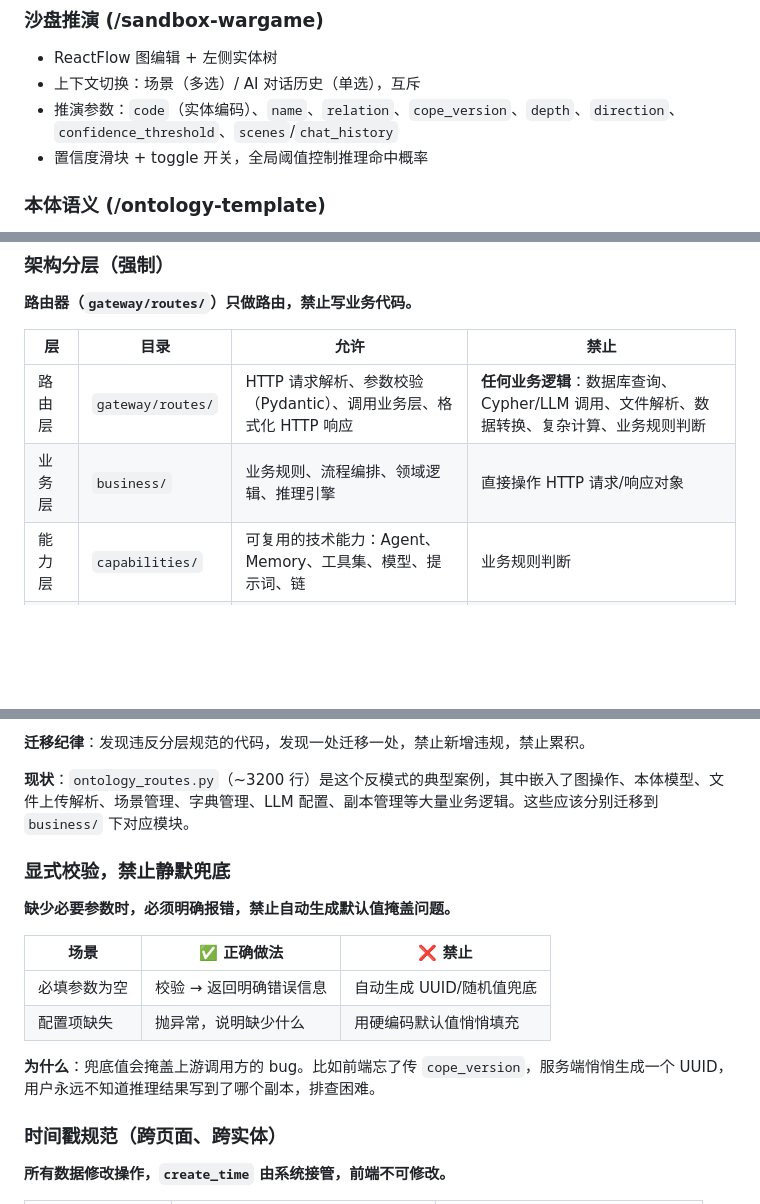
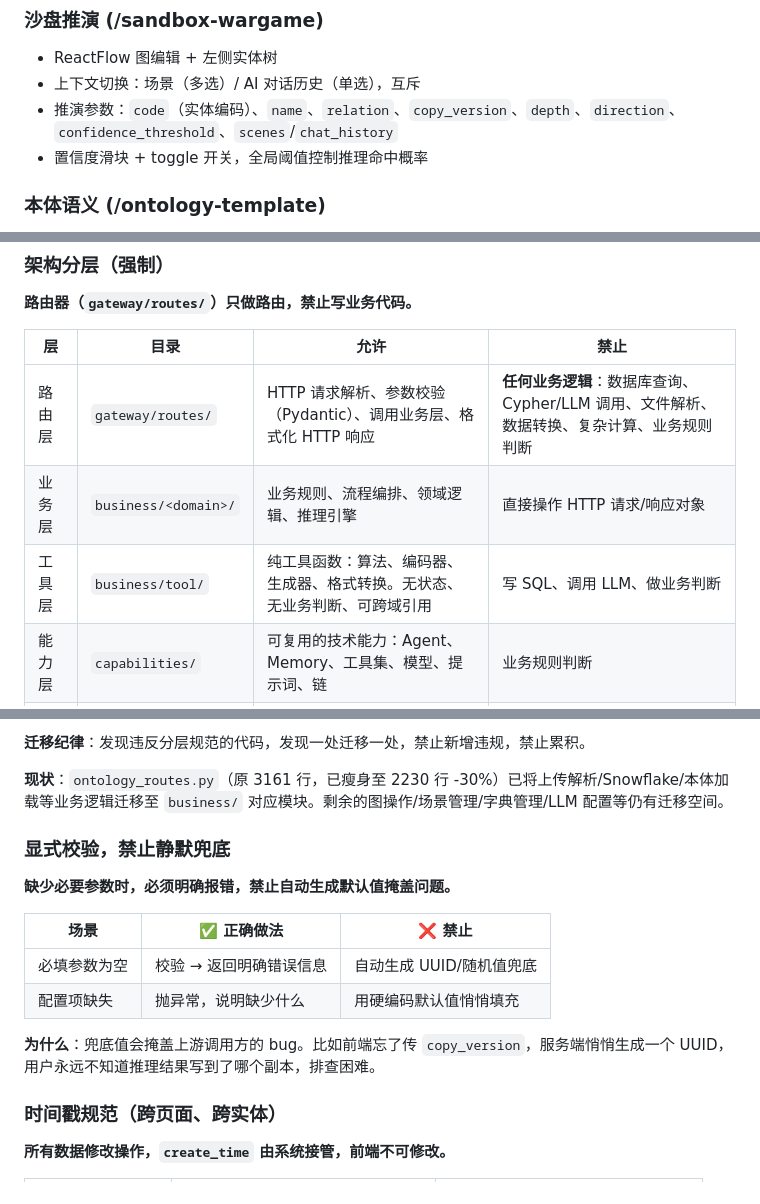
Before and after one commit to dayulxl/OntoL-Web-Agent, a Markdown page: CLAUDE.md, 3 parts joined by grey strips. GitHub-like rendering; blank space fills up the shorter version.

```diff
--- a/CLAUDE.md
+++ b/CLAUDE.md
@@ -164,7 +184,7 @@ LangChain/LangGraph 集群化智能服务平台 — FastAPI + LangGraph + Memgra
 ### 沙盘推演 (/sandbox-wargame)
 - ReactFlow 图编辑 + 左侧实体树
 - 上下文切换：场景（多选）/ AI 对话历史（单选），互斥
-- 推演参数：`code`（实体编码）、`name`、`relation`、`cope_version`、`depth`、`direction`、`confidence_threshold`、`scenes`/`chat_history`
+- 推演参数：`code`（实体编码）、`name`、`relation`、`copy_version`、`depth`、`direction`、`confidence_threshold`、`scenes`/`chat_history`
 - 置信度滑块 + toggle 开关，全局阈值控制推理命中概率
 
 ### 本体语义 (/ontology-template)
@@ -330,7 +350,8 @@ LangChain/LangGraph 集群化智能服务平台 — FastAPI + LangGraph + Memgra
 | 层 | 目录 | 允许 | 禁止 |
 |----|------|------|------|
 | 路由层 | `gateway/routes/` | HTTP 请求解析、参数校验（Pydantic）、调用业务层、格式化 HTTP 响应 | **任何业务逻辑**：数据库查询、Cypher/LLM 调用、文件解析、数据转换、复杂计算、业务规则判断 |
-| 业务层 | `business/` | 业务规则、流程编排、领域逻辑、推理引擎 | 直接操作 HTTP 请求/响应对象 |
+| 业务层 | `business/<domain>/` | 业务规则、流程编排、领域逻辑、推理引擎 | 直接操作 HTTP 请求/响应对象 |
+| 工具层 | `business/tool/` | 纯工具函数：算法、编码器、生成器、格式转换。无状态、无业务判断、可跨域引用 | 写 SQL、调用 LLM、做业务判断 |
 | 能力层 | `capabilities/` | 可复用的技术能力：Agent、Memory、工具集、模型、提示词、链 | 业务规则判断 |
 | 基础设施 | `infrastructure/` | 数据库驱动、连接池、底层 Repository | 业务逻辑 |
 
@@ -352,7 +373,7 @@ async def get_item(item_id: str, repo=Depends(get_repo)):
 
 **迁移纪律**：发现违反分层规范的代码，发现一处迁移一处，禁止新增违规，禁止累积。
 
-**现状**：`ontology_routes.py`（~3200 行）是这个反模式的典型案例，其中嵌入了图操作、本体模型、文件上传解析、场景管理、字典管理、LLM 配置、副本管理等大量业务逻辑。这些应该分别迁移到 `business/` 下对应模块。
+**现状**：`ontology_routes.py`（原 3161 行，已瘦身至 2230 行 -30%）已将上传解析/Snowflake/本体加载等业务逻辑迁移至 `business/` 对应模块。剩余的图操作/场景管理/字典管理/LLM 配置等仍有迁移空间。
 
 ### 显式校验，禁止静默兜底
 
@@ -363,7 +384,7 @@ async def get_item(item_id: str, repo=Depends(get_repo)):
 | 必填参数为空 | 校验 → 返回明确错误信息 | 自动生成 UUID/随机值兜底 |
 | 配置项缺失 | 抛异常，说明缺少什么 | 用硬编码默认值悄悄填充 |
 
-**为什么**：兜底值会掩盖上游调用方的 bug。比如前端忘了传 `cope_version`，服务端悄悄生成一个 UUID，用户永远不知道推理结果写到了哪个副本，排查困难。
+**为什么**：兜底值会掩盖上游调用方的 bug。比如前端忘了传 `copy_version`，服务端悄悄生成一个 UUID，用户永远不知道推理结果写到了哪个副本，排查困难。
 
 ### 时间戳规范（跨页面、跨实体）
 
```
Also changed, not shown: other parts of CLAUDE.md (+64 -17 lines).
